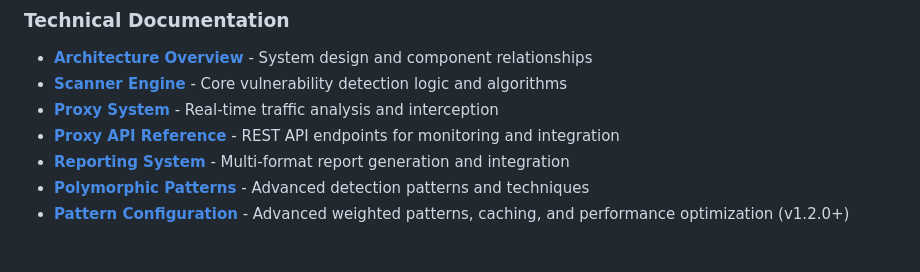
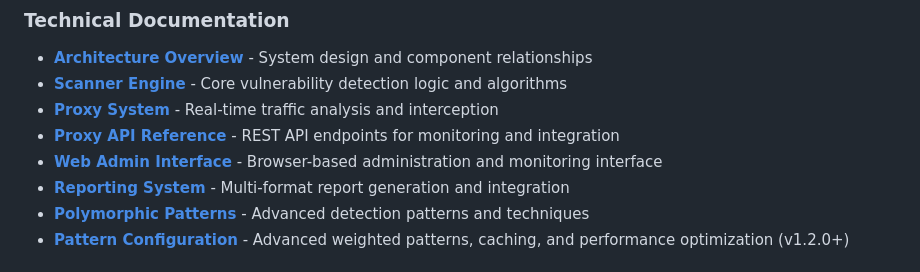
Before and after one commit to syphon1c/mcp-security-scanner, a Markdown page: docs/README.md, the part around the change. GitHub-like rendering.

```diff
--- a/docs/README.md
+++ b/docs/README.md
@@ -15,6 +15,7 @@ This directory contains  documentation for the MCP Security Scanner project. The
 - [**Scanner Engine**](scanner-engine.md) - Core vulnerability detection logic and algorithms
 - [**Proxy System**](proxy-documentation.md) - Real-time traffic analysis and interception
 - [**Proxy API Reference**](proxy-api.md) - REST API endpoints for monitoring and integration
+- [**Web Admin Interface**](web-admin-interface.md) - Browser-based administration and monitoring interface
 - [**Reporting System**](reporting-system.md) - Multi-format report generation and integration
 - [**Polymorphic Patterns**](polymorphic-patterns.md) - Advanced detection patterns and techniques
 - [**Pattern Configuration**](advanced-pattern-configuration.md) - Advanced weighted patterns, caching, and performance optimization (v1.2.0+)
```
Also changed, not shown: README.md (+31 -0 lines).
